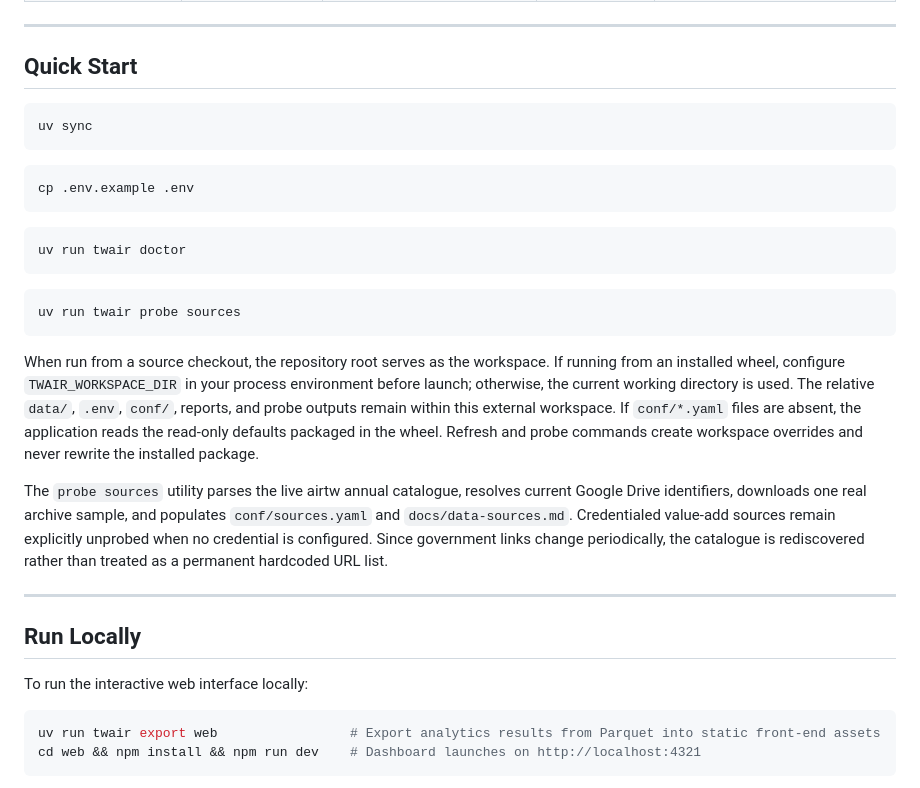
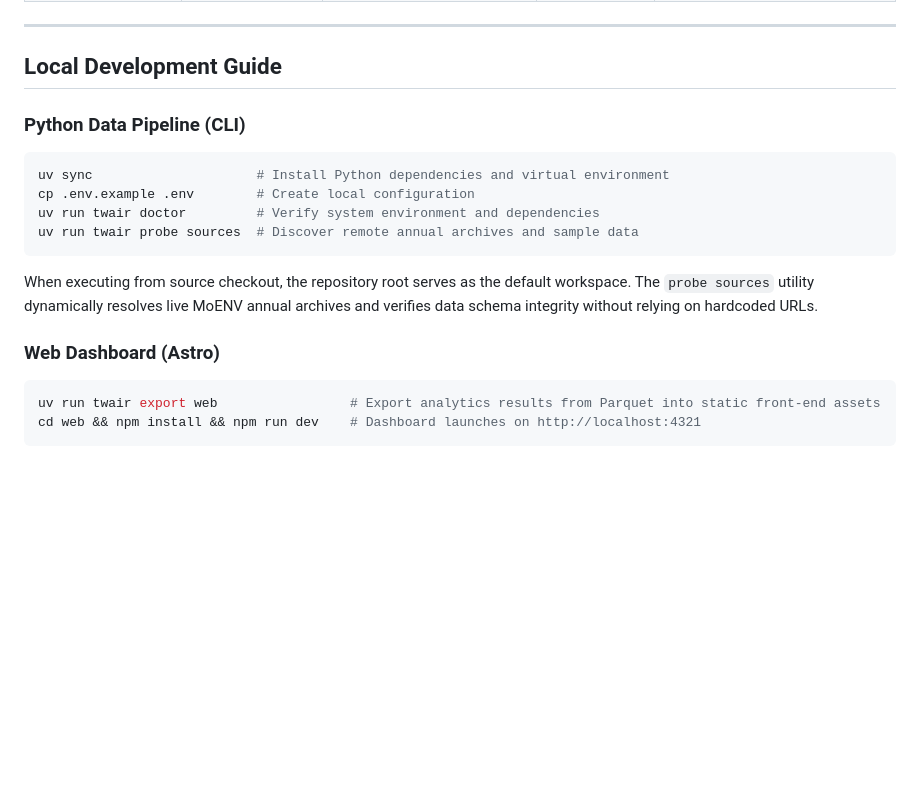
Before and after one commit to kuotunyu/air-quality, a Markdown page: README.en.md, the part around the change. Rendered like a GitHub page; blank space fills up the shorter version.

Commit message:
docs: consolidate execution guide into unified Local Development Guide with CLI and Web sections

````diff
--- a/README.en.md
+++ b/README.en.md
@@ -232,39 +232,21 @@ live in [docs/data-sources.md](docs/data-sources.md) and
 
 ---
 
-## Quick Start
+## Local Development Guide
+
+### Python Data Pipeline (CLI)
 
 ```bash
-uv sync
+uv sync                     # Install Python dependencies and virtual environment
+cp .env.example .env        # Create local configuration
+uv run twair doctor         # Verify system environment and dependencies
+uv run twair probe sources  # Discover remote annual archives and sample data
 ```
 
-```bash
-cp .env.example .env
-```
+When executing from source checkout, the repository root serves as the default workspace. The `probe sources` utility dynamically resolves live MoENV annual archives and verifies data schema integrity without relying on hardcoded URLs.
 
-```bash
-uv run twair doctor
-```
+### Web Dashboard (Astro)
 
-```bash
-uv run twair probe sources
-```
-
-When run from a source checkout, the repository root serves as the workspace.
-If running from an installed wheel, configure `TWAIR_WORKSPACE_DIR` in your process
-environment before launch; otherwise, the current working directory is used. The
-relative `data/`, `.env`, `conf/`, reports, and probe outputs remain within this
-external workspace. If `conf/*.yaml` files are absent, the application reads the
-read-only defaults packaged in the wheel. Refresh and probe commands create
-workspace overrides and never rewrite the installed package.
-
-The `probe sources` utility parses the live airtw annual catalogue, resolves current Google Drive identifiers, downloads one real archive sample, and populates `conf/sources.yaml` and `docs/data-sources.md`. Credentialed value-add sources remain explicitly unprobed when no credential is configured. Since government links change periodically, the catalogue is rediscovered rather than treated as a permanent hardcoded URL list.
-
----
-
-## Run Locally
-
-To run the interactive web interface locally:
 ```bash
 uv run twair export web                 # Export analytics results from Parquet into static front-end assets
 cd web && npm install && npm run dev    # Dashboard launches on http://localhost:4321
````
Also changed, not shown: README.md (+11 -29 lines).
